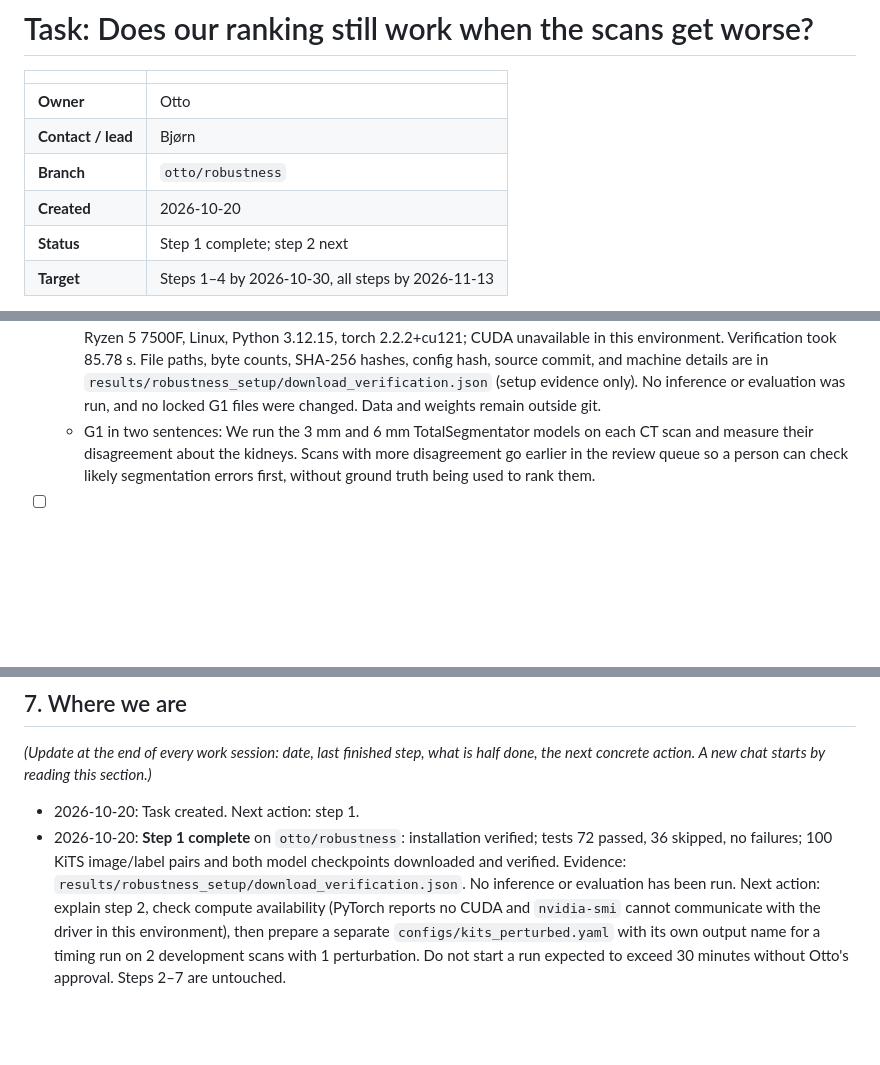
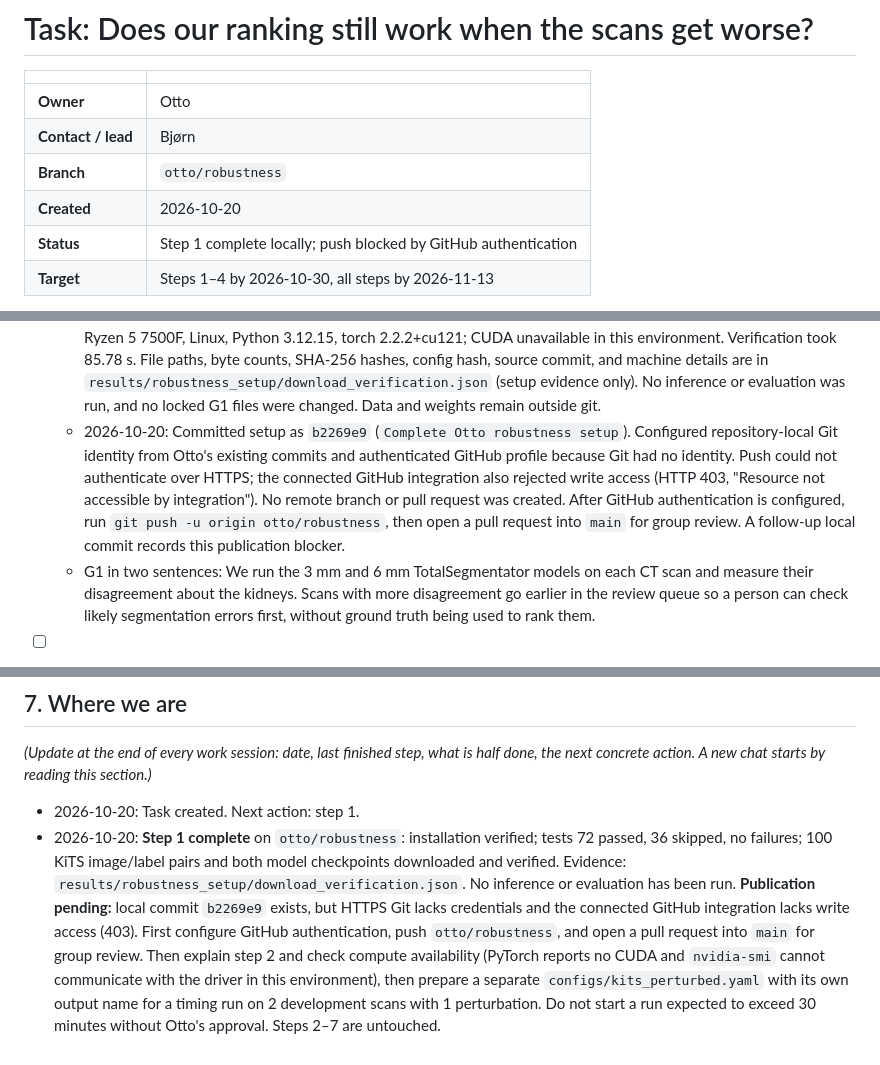
Before and after one commit to Ottohesten/02830-medical-segmentation, a Markdown page: docs/tasks/g1_robustness.md, 3 parts joined by grey strips. GitHub-like rendering; blank space fills up the shorter version.

Commit message:
Record GitHub publication blocker

```diff
--- a/docs/tasks/g1_robustness.md
+++ b/docs/tasks/g1_robustness.md
@@ -6,7 +6,7 @@
 | **Contact / lead** | Bjørn |
 | **Branch** | `otto/robustness` |
 | **Created** | 2026-10-20 |
-| **Status** | Step 1 complete; step 2 next |
+| **Status** | Step 1 complete locally; push blocked by GitHub authentication |
 | **Target** | Steps 1–4 by 2026-10-30, all steps by 2026-11-13 |
 
 This document is the task description **and** the working notes. Whoever works on the task (with or without an
@@ -75,6 +75,12 @@ Tick each box when done and write the date and a short note (numbers + file path
     Verification took 85.78 s. File paths, byte counts, SHA-256 hashes, config hash, source commit, and machine
     details are in `results/robustness_setup/download_verification.json` (setup evidence only).
     No inference or evaluation was run, and no locked G1 files were changed. Data and weights remain outside git.
+  - 2026-10-20: Committed setup as `b2269e9` (`Complete Otto robustness setup`). Configured repository-local
+    Git identity from Otto's existing commits and authenticated GitHub profile because Git had no identity.
+    Push could not authenticate over HTTPS; the connected GitHub integration also rejected write access
+    (HTTP 403, "Resource not accessible by integration"). No remote branch or pull request was created.
+    After GitHub authentication is configured, run `git push -u origin otto/robustness`, then open a pull request
+    into `main` for group review. A follow-up local commit records this publication blocker.
   - G1 in two sentences: We run the 3 mm and 6 mm TotalSegmentator models on each CT scan and measure their
     disagreement about the kidneys. Scans with more disagreement go earlier in the review queue so a person
     can check likely segmentation errors first, without ground truth being used to rank them.
@@ -131,7 +137,10 @@ A new chat starts by reading this section.)*
 - 2026-10-20: **Step 1 complete** on `otto/robustness`: installation verified; tests 72 passed, 36 skipped,
   no failures; 100 KiTS image/label pairs and both model checkpoints downloaded and verified.
   Evidence: `results/robustness_setup/download_verification.json`. No inference or evaluation has been run.
-  Next action: explain step 2, check compute availability (PyTorch reports no CUDA and `nvidia-smi` cannot
+  **Publication pending:** local commit `b2269e9` exists, but HTTPS Git lacks credentials and the connected
+  GitHub integration lacks write access (403). First configure GitHub authentication, push `otto/robustness`,
+  and open a pull request into `main` for group review. Then explain step 2 and check compute availability
+  (PyTorch reports no CUDA and `nvidia-smi` cannot
   communicate with the driver in this environment), then prepare a separate `configs/kits_perturbed.yaml`
   with its own output name for a timing run on 2 development scans with 1 perturbation. Do not start a run
   expected to exceed 30 minutes without Otto's approval. Steps 2–7 are untouched.
```
Also changed, not shown: PROJECT_LOG.md (+7 -0 lines), PROJECT_OVERVIEW.md (+1 -1 lines).
